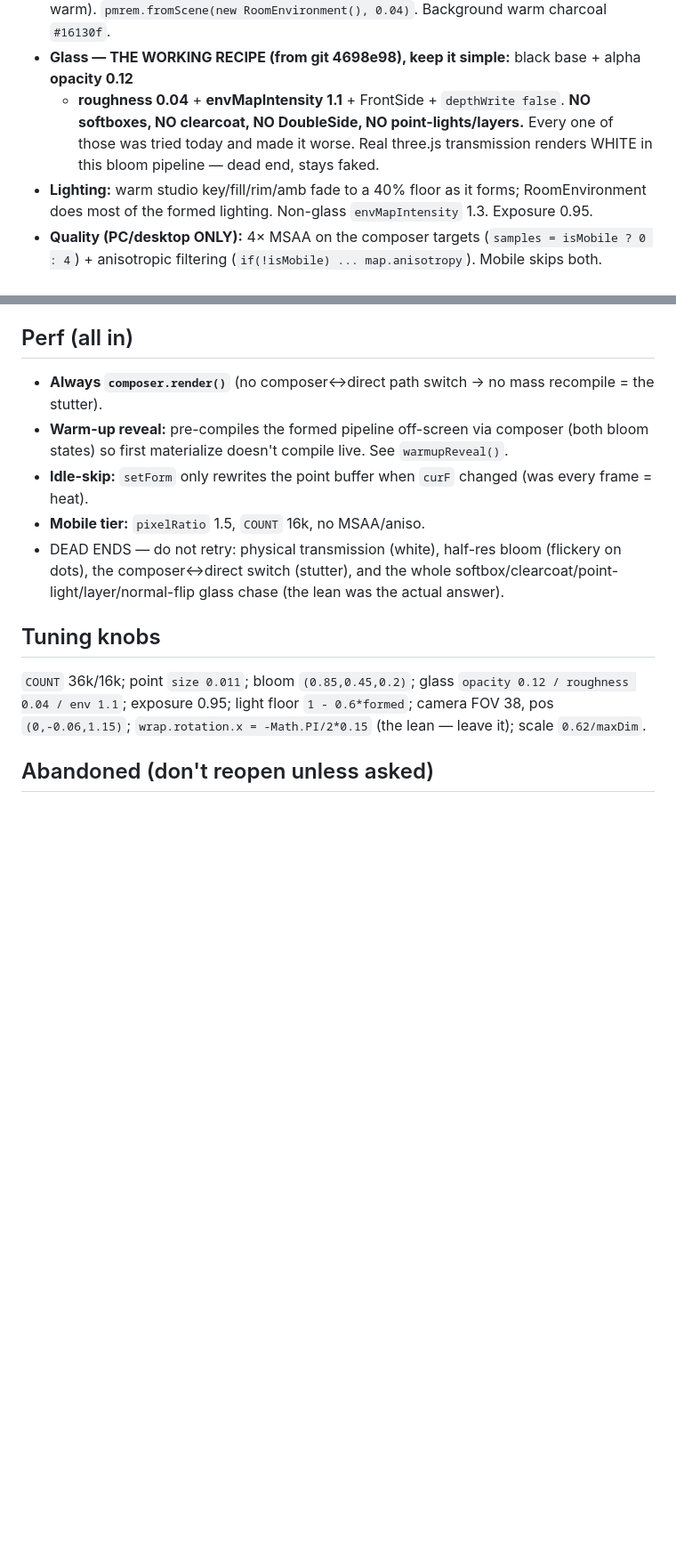
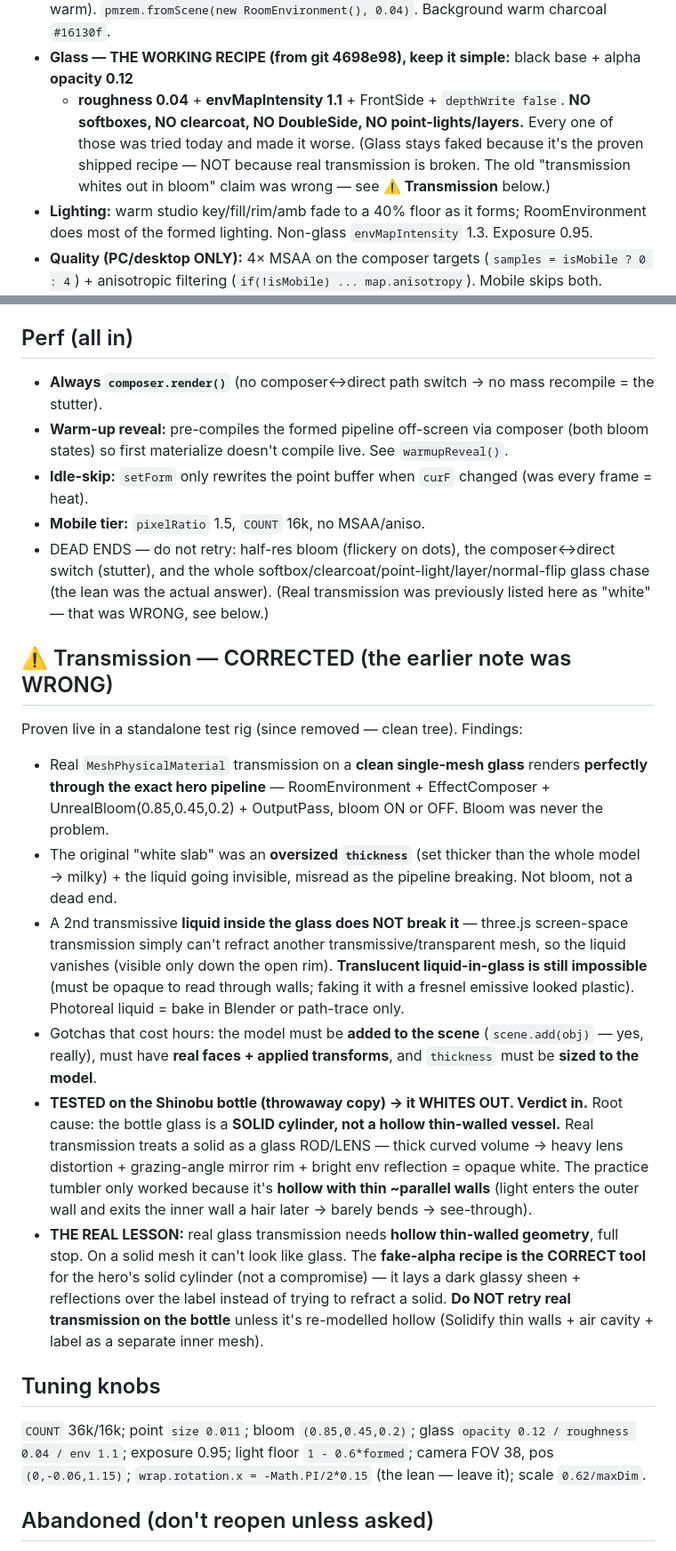
Before and after one commit to ektjio-code/xr_landing_page, a Markdown page: HANDOVER.md, 2 parts joined by grey strips. Shown at 89% size. Drawn GitHub-style; blank space fills up the shorter version.

Commit message:
Handover: correct the transmission verdict
Real three.js transmission was wrongly documented as a bloom-pipeline
dead end. Live testing proved transmission renders fine through the exact
hero pipeline (composer + bloom). The actual reason it can't go in the
hero: the bottle glass is a SOLID cylinder, not a hollow thin-walled
vessel, so it acts as a glass rod/lens and whites out. Fake-alpha glass
is the correct tool for solid geometry. Real glass would need a hollow
remodel (Solidify walls + air cavity + separate inner label mesh).

Co-Authored-By: Claude Opus 4.8 <noreply@anthropic.com>

```diff
--- a/HANDOVER.md
+++ b/HANDOVER.md
@@ -34,7 +34,8 @@ Run over http (NOT file://): `python -m http.server 8000` in this folder → `ht
 - **Glass — THE WORKING RECIPE (from git 4698e98), keep it simple:** black base + alpha **opacity 0.12**
   + **roughness 0.04** + **envMapIntensity 1.1** + FrontSide + `depthWrite false`. **NO softboxes, NO
   clearcoat, NO DoubleSide, NO point-lights/layers.** Every one of those was tried today and made it
-  worse. Real three.js transmission renders WHITE in this bloom pipeline — dead end, stays faked.
+  worse. (Glass stays faked because it's the proven shipped recipe — NOT because real transmission is
+  broken. The old "transmission whites out in bloom" claim was wrong — see **⚠️ Transmission** below.)
 - **Lighting:** warm studio key/fill/rim/amb fade to a 40% floor as it forms; RoomEnvironment does most
   of the formed lighting. Non-glass `envMapIntensity` 1.3. Exposure 0.95.
 - **Quality (PC/desktop ONLY):** 4× MSAA on the composer targets (`samples = isMobile ? 0 : 4`) +
@@ -61,9 +62,33 @@ Run over http (NOT file://): `python -m http.server 8000` in this folder → `ht
   first materialize doesn't compile live. See `warmupReveal()`.
 - **Idle-skip:** `setForm` only rewrites the point buffer when `curF` changed (was every frame = heat).
 - **Mobile tier:** `pixelRatio` 1.5, `COUNT` 16k, no MSAA/aniso.
-- DEAD ENDS — do not retry: physical transmission (white), half-res bloom (flickery on dots), the
-  composer↔direct switch (stutter), and the whole softbox/clearcoat/point-light/layer/normal-flip
-  glass chase (the lean was the actual answer).
+- DEAD ENDS — do not retry: half-res bloom (flickery on dots), the composer↔direct switch (stutter),
+  and the whole softbox/clearcoat/point-light/layer/normal-flip glass chase (the lean was the actual
+  answer). (Real transmission was previously listed here as "white" — that was WRONG, see below.)
+
+## ⚠️ Transmission — CORRECTED (the earlier note was WRONG)
+Proven live in a standalone test rig (since removed — clean tree). Findings:
+- Real `MeshPhysicalMaterial` transmission on a **clean single-mesh glass** renders **perfectly through
+  the exact hero pipeline** — RoomEnvironment + EffectComposer + UnrealBloom(0.85,0.45,0.2) + OutputPass,
+  bloom ON or OFF. Bloom was never the problem.
+- The original "white slab" was an **oversized `thickness`** (set thicker than the whole model → milky) +
+  the liquid going invisible, misread as the pipeline breaking. Not bloom, not a dead end.
+- A 2nd transmissive **liquid inside the glass does NOT break it** — three.js screen-space transmission
+  simply can't refract another transmissive/transparent mesh, so the liquid vanishes (visible only down
+  the open rim). **Translucent liquid-in-glass is still impossible** (must be opaque to read through walls;
+  faking it with a fresnel emissive looked plastic). Photoreal liquid = bake in Blender or path-trace only.
+- Gotchas that cost hours: the model must be **added to the scene** (`scene.add(obj)` — yes, really), must
+  have **real faces + applied transforms**, and `thickness` must be **sized to the model**.
+- **TESTED on the Shinobu bottle (throwaway copy) → it WHITES OUT. Verdict in.** Root cause: the bottle
+  glass is a **SOLID cylinder, not a hollow thin-walled vessel.** Real transmission treats a solid as a
+  glass ROD/LENS — thick curved volume → heavy lens distortion + grazing-angle mirror rim + bright env
+  reflection = opaque white. The practice tumbler only worked because it's **hollow with thin ~parallel
+  walls** (light enters the outer wall and exits the inner wall a hair later → barely bends → see-through).
+- **THE REAL LESSON:** real glass transmission needs **hollow thin-walled geometry**, full stop. On a
+  solid mesh it can't look like glass. The **fake-alpha recipe is the CORRECT tool** for the hero's solid
+  cylinder (not a compromise) — it lays a dark glassy sheen + reflections over the label instead of trying
+  to refract a solid. **Do NOT retry real transmission on the bottle** unless it's re-modelled hollow
+  (Solidify thin walls + air cavity + label as a separate inner mesh).
 
 ## Tuning knobs
 `COUNT` 36k/16k; point `size 0.011`; bloom `(0.85,0.45,0.2)`; glass `opacity 0.12 / roughness 0.04 /
```
